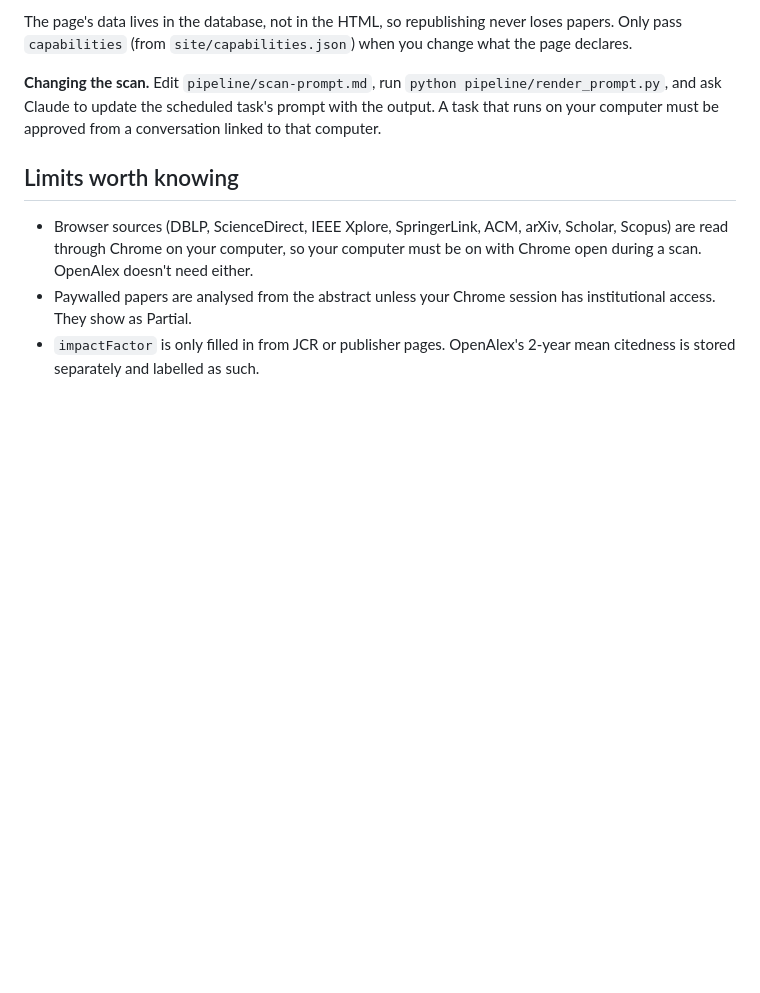
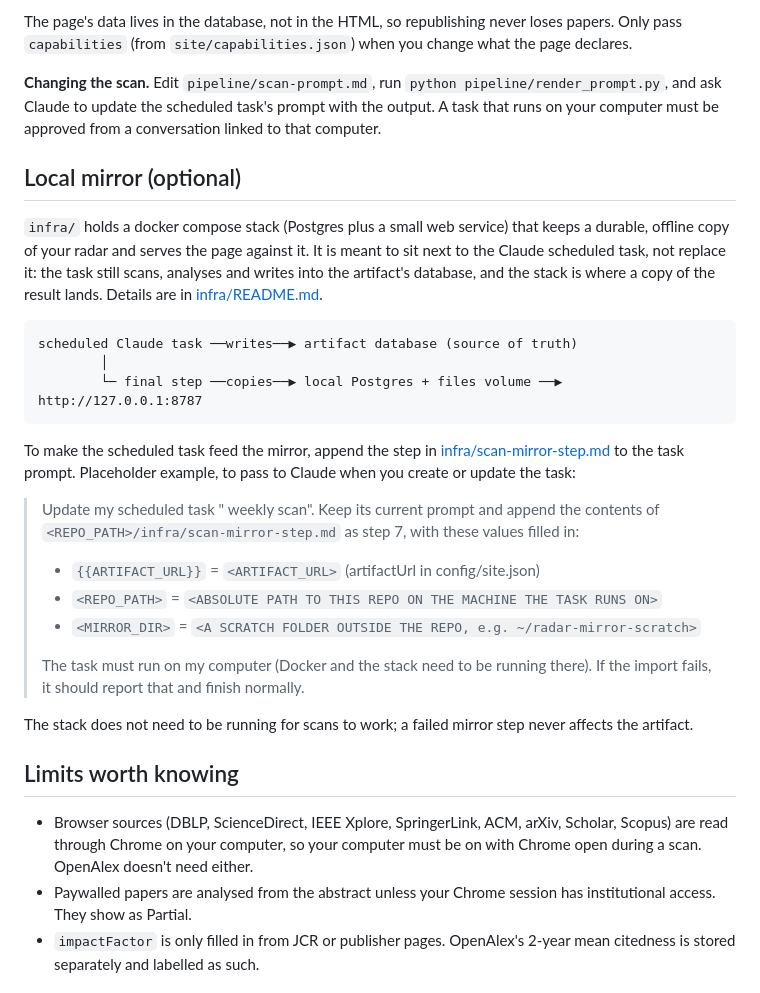
Before and after one commit to alvarobernal2412/research-radar, a Markdown page: README.md, the part around the change. Rendered like a GitHub page; blank space fills up the shorter version.

Commit message:
docs: describe local mirror and scheduled task feed

````diff
--- a/README.md
+++ b/README.md
@@ -89,6 +89,27 @@ The page's data lives in the database, not in the HTML, so republishing never lo
 
 **Changing the scan.** Edit `pipeline/scan-prompt.md`, run `python pipeline/render_prompt.py`, and ask Claude to update the scheduled task's prompt with the output. A task that runs on your computer must be approved from a conversation linked to that computer.
 
+## Local mirror (optional)
+
+`infra/` holds a docker compose stack (Postgres plus a small web service) that keeps a durable, offline copy of your radar and serves the page against it. It is meant to sit next to the Claude scheduled task, not replace it: the task still scans, analyses and writes into the artifact's database, and the stack is where a copy of the result lands. Details are in [infra/README.md](infra/README.md).
+
+```
+scheduled Claude task ──writes──▶ artifact database (source of truth)
+        │
+        └─ final step ──copies──▶ local Postgres + files volume ──▶ http://127.0.0.1:8787
+```
+
+To make the scheduled task feed the mirror, append the step in [infra/scan-mirror-step.md](infra/scan-mirror-step.md) to the task prompt. Placeholder example, to pass to Claude when you create or update the task:
+
+> Update my scheduled task "<site> weekly scan". Keep its current prompt and append the contents of `<REPO_PATH>/infra/scan-mirror-step.md` as step 7, with these values filled in:
+> - `{{ARTIFACT_URL}}` = `<ARTIFACT_URL>` (artifactUrl in config/site.json)
+> - `<REPO_PATH>` = `<ABSOLUTE PATH TO THIS REPO ON THE MACHINE THE TASK RUNS ON>`
+> - `<MIRROR_DIR>` = `<A SCRATCH FOLDER OUTSIDE THE REPO, e.g. ~/radar-mirror-scratch>`
+>
+> The task must run on my computer (Docker and the stack need to be running there). If the import fails, it should report that and finish normally.
+
+The stack does not need to be running for scans to work; a failed mirror step never affects the artifact.
+
 ## Limits worth knowing
 
 - Browser sources (DBLP, ScienceDirect, IEEE Xplore, SpringerLink, ACM, arXiv, Scholar, Scopus) are read through Chrome on your computer, so your computer must be on with Chrome open during a scan. OpenAlex doesn't need either.
````
Also changed, not shown: infra/README.md (added, +59 -0 lines), infra/scan-mirror-step.md (added, +8 -0 lines).
